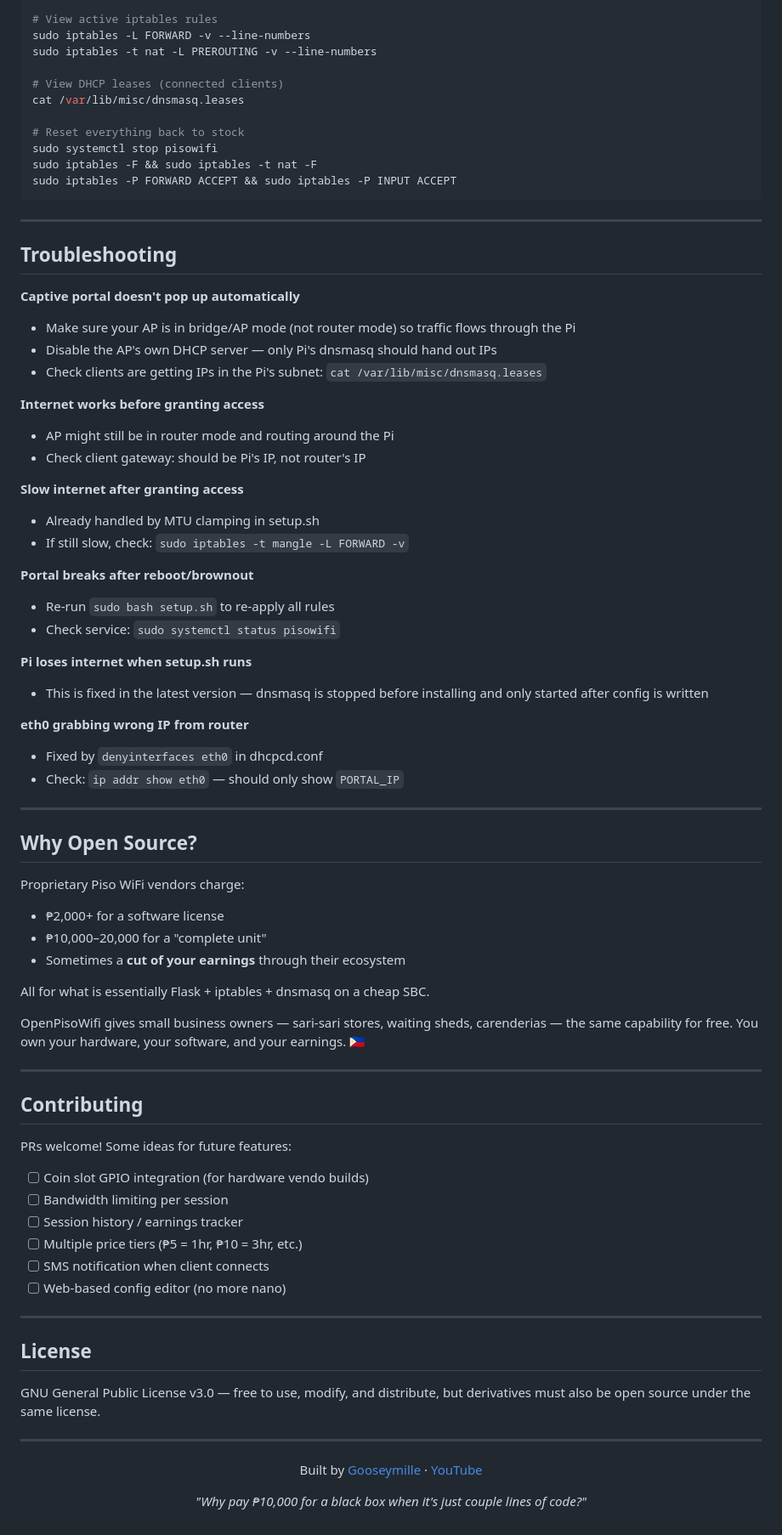
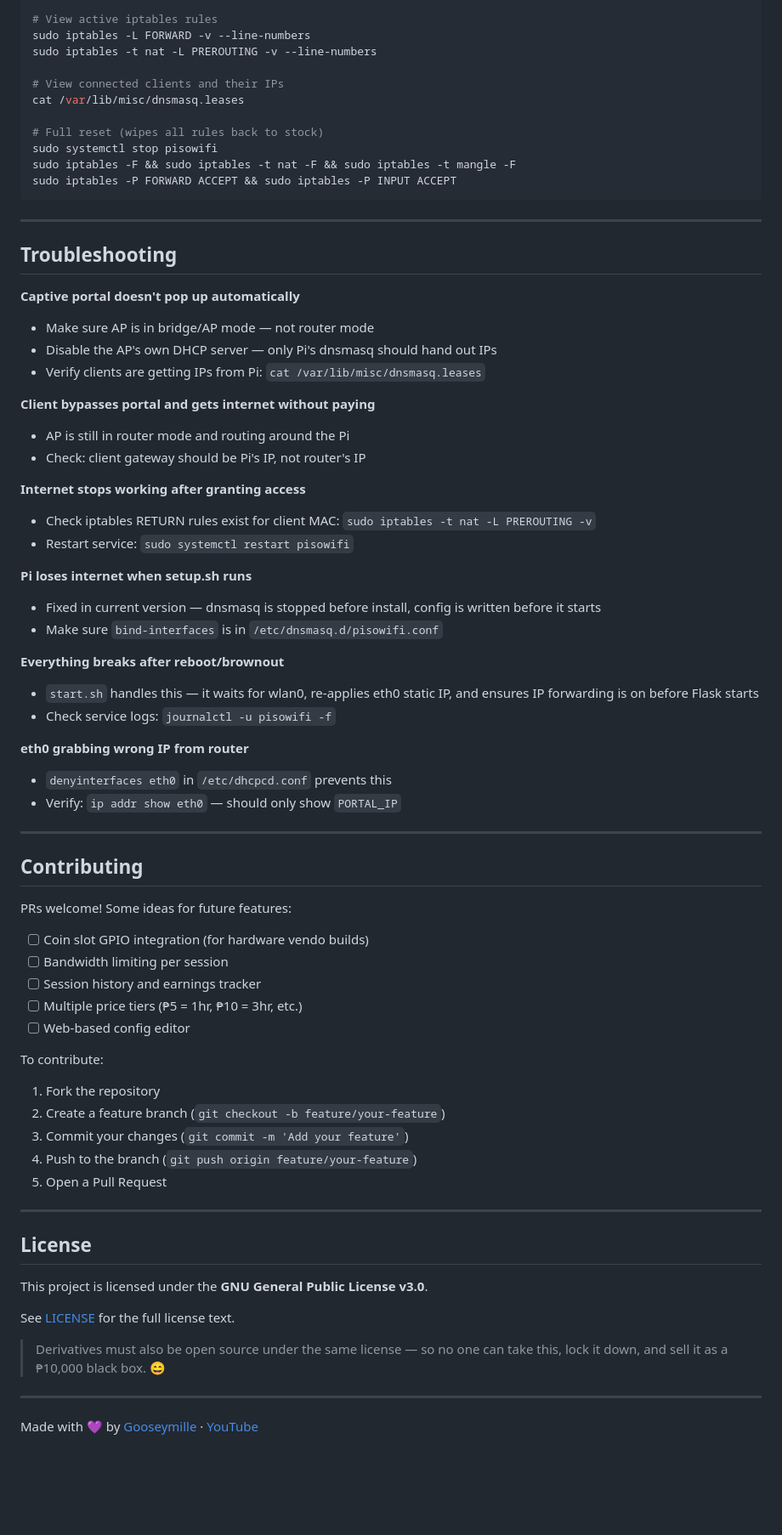
Before and after one commit to Gooseymille10/Open-PisoWifi, a Markdown page: README.md, the part around one of its changes. Shown at 85% size. Drawn GitHub-style; blank space fills up the shorter version.

````diff
--- a/README.md
+++ b/README.md
@@ -177,12 +201,12 @@ sudo journalctl -u pisowifi -f
 sudo iptables -L FORWARD -v --line-numbers
 sudo iptables -t nat -L PREROUTING -v --line-numbers
 
-# View DHCP leases (connected clients)
+# View connected clients and their IPs
 cat /var/lib/misc/dnsmasq.leases
 
-# Reset everything back to stock
+# Full reset (wipes all rules back to stock)
 sudo systemctl stop pisowifi
-sudo iptables -F && sudo iptables -t nat -F
+sudo iptables -F && sudo iptables -t nat -F && sudo iptables -t mangle -F
 sudo iptables -P FORWARD ACCEPT && sudo iptables -P INPUT ACCEPT
 ```
 
@@ -191,66 +215,60 @@ sudo iptables -P FORWARD ACCEPT && sudo iptables -P INPUT ACCEPT
 ## Troubleshooting
 
 **Captive portal doesn't pop up automatically**
-- Make sure your AP is in bridge/AP mode (not router mode) so traffic flows through the Pi
+- Make sure AP is in bridge/AP mode — not router mode
 - Disable the AP's own DHCP server — only Pi's dnsmasq should hand out IPs
-- Check clients are getting IPs in the Pi's subnet: `cat /var/lib/misc/dnsmasq.leases`
+- Verify clients are getting IPs from Pi: `cat /var/lib/misc/dnsmasq.leases`
 
-**Internet works before granting access**
-- AP might still be in router mode and routing around the Pi
-- Check client gateway: should be Pi's IP, not router's IP
+**Client bypasses portal and gets internet without paying**
+- AP is still in router mode and routing around the Pi
+- Check: client gateway should be Pi's IP, not router's IP
 
-**Slow internet after granting access**
-- Already handled by MTU clamping in setup.sh
-- If still slow, check: `sudo iptables -t mangle -L FORWARD -v`
-
-**Portal breaks after reboot/brownout**
-- Re-run `sudo bash setup.sh` to re-apply all rules
-- Check service: `sudo systemctl status pisowifi`
+**Internet stops working after granting access**
+- Check iptables RETURN rules exist for client MAC: `sudo iptables -t nat -L PREROUTING -v`
+- Restart service: `sudo systemctl restart pisowifi`
 
 **Pi loses internet when setup.sh runs**
-- This is fixed in the latest version — dnsmasq is stopped before installing and only started after config is written
+- Fixed in current version — dnsmasq is stopped before install, config is written before it starts
+- Make sure `bind-interfaces` is in `/etc/dnsmasq.d/pisowifi.conf`
+
+**Everything breaks after reboot/brownout**
+- `start.sh` handles this — it waits for wlan0, re-applies eth0 static IP, and ensures IP forwarding is on before Flask starts
+- Check service logs: `journalctl -u pisowifi -f`
 
 **eth0 grabbing wrong IP from router**
-- Fixed by `denyinterfaces eth0` in dhcpcd.conf
-- Check: `ip addr show eth0` — should only show `PORTAL_IP`
-
----
-
-## Why Open Source?
-
-Proprietary Piso WiFi vendors charge:
-- ₱2,000+ for a software license
-- ₱10,000–20,000 for a "complete unit"
-- Sometimes a **cut of your earnings** through their ecosystem
-
-All for what is essentially Flask + iptables + dnsmasq on a cheap SBC.
-
-OpenPisoWifi gives small business owners — sari-sari stores, waiting sheds, carenderias — the same capability for free. You own your hardware, your software, and your earnings. 🇵🇭
+- `denyinterfaces eth0` in `/etc/dhcpcd.conf` prevents this
+- Verify: `ip addr show eth0` — should only show `PORTAL_IP`
 
 ---
 
 ## Contributing
 
 PRs welcome! Some ideas for future features:
+
 - [ ] Coin slot GPIO integration (for hardware vendo builds)
 - [ ] Bandwidth limiting per session
-- [ ] Session history / earnings tracker
+- [ ] Session history and earnings tracker
 - [ ] Multiple price tiers (₱5 = 1hr, ₱10 = 3hr, etc.)
-- [ ] SMS notification when client connects
-- [ ] Web-based config editor (no more nano)
+- [ ] Web-based config editor
+
+To contribute:
+
+1. Fork the repository
+2. Create a feature branch (`git checkout -b feature/your-feature`)
+3. Commit your changes (`git commit -m 'Add your feature'`)
+4. Push to the branch (`git push origin feature/your-feature`)
+5. Open a Pull Request
 
 ---
 
 ## License
 
-GNU General Public License v3.0 — free to use, modify, and distribute, but derivatives must also be open source under the same license.
+This project is licensed under the **GNU General Public License v3.0**.
+
+See [LICENSE](LICENSE) for the full license text.
+
+> Derivatives must also be open source under the same license — so no one can take this, lock it down, and sell it as a ₱10,000 black box. 😄
 
 ---
 
-<div align="center">
-
-Built by [Gooseymille](https://github.com/Gooseymille10) · [YouTube](https://www.youtube.com/@GooseymilleonYT/featured)
-
-*"Why pay ₱10,000 for a black box when it's just couple lines of code?"*
-
-</div>
+Made with 💜 by [Gooseymille](https://github.com/Gooseymille10) · [YouTube](https://www.youtube.com/@GooseymilleonYT/featured)
````
Also changed, not shown: other parts of README.md (+96 -72 lines).
